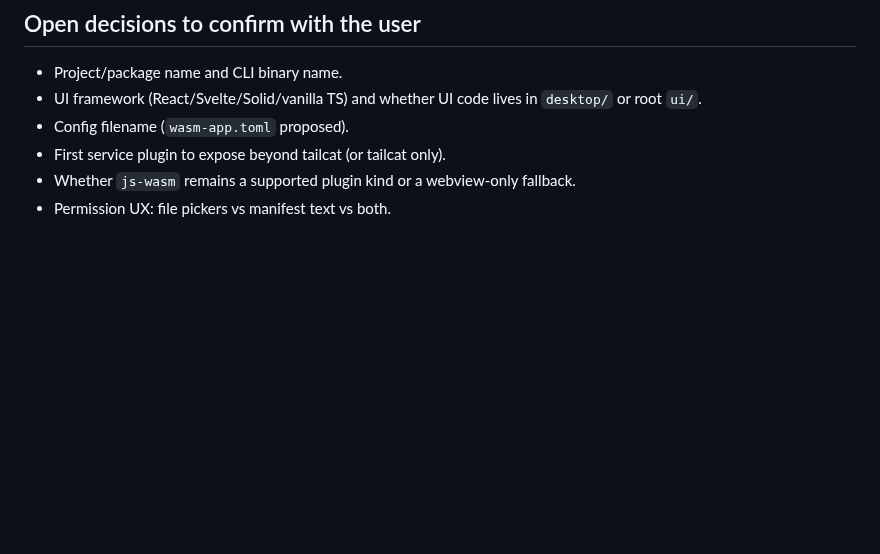
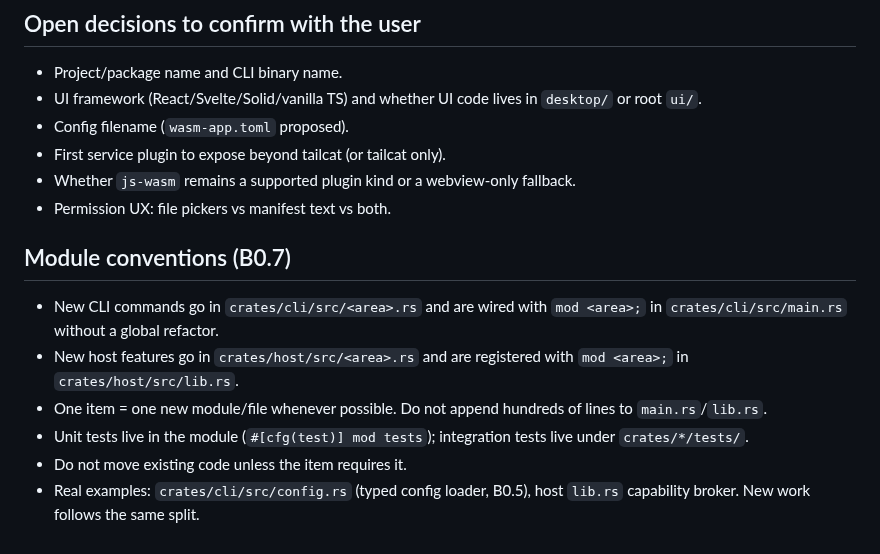
Before and after one commit to Henrique-Batista/owasidea, a Markdown page: AGENTS.md, the part around the change. GitHub-like rendering; blank space fills up the shorter version.

Commit message:
docs: codify module conventions (B0.7)

```diff
--- a/AGENTS.md
+++ b/AGENTS.md
@@ -286,3 +286,17 @@ Test requirements:
 - First service plugin to expose beyond tailcat (or tailcat only).
 - Whether `js-wasm` remains a supported plugin kind or a webview-only fallback.
 - Permission UX: file pickers vs manifest text vs both.
+
+## Module conventions (B0.7)
+
+- New CLI commands go in `crates/cli/src/<area>.rs` and are wired with
+  `mod <area>;` in `crates/cli/src/main.rs` without a global refactor.
+- New host features go in `crates/host/src/<area>.rs` and are registered with
+  `mod <area>;` in `crates/host/src/lib.rs`.
+- One item = one new module/file whenever possible. Do not append hundreds of
+  lines to `main.rs`/`lib.rs`.
+- Unit tests live in the module (`#[cfg(test)] mod tests`); integration tests
+  live under `crates/*/tests/`.
+- Do not move existing code unless the item requires it.
+- Real examples: `crates/cli/src/config.rs` (typed config loader, B0.5),
+  host `lib.rs` capability broker. New work follows the same split.
```
Also changed, not shown: docs/ARCHITECTURE.md (+11 -0 lines).
